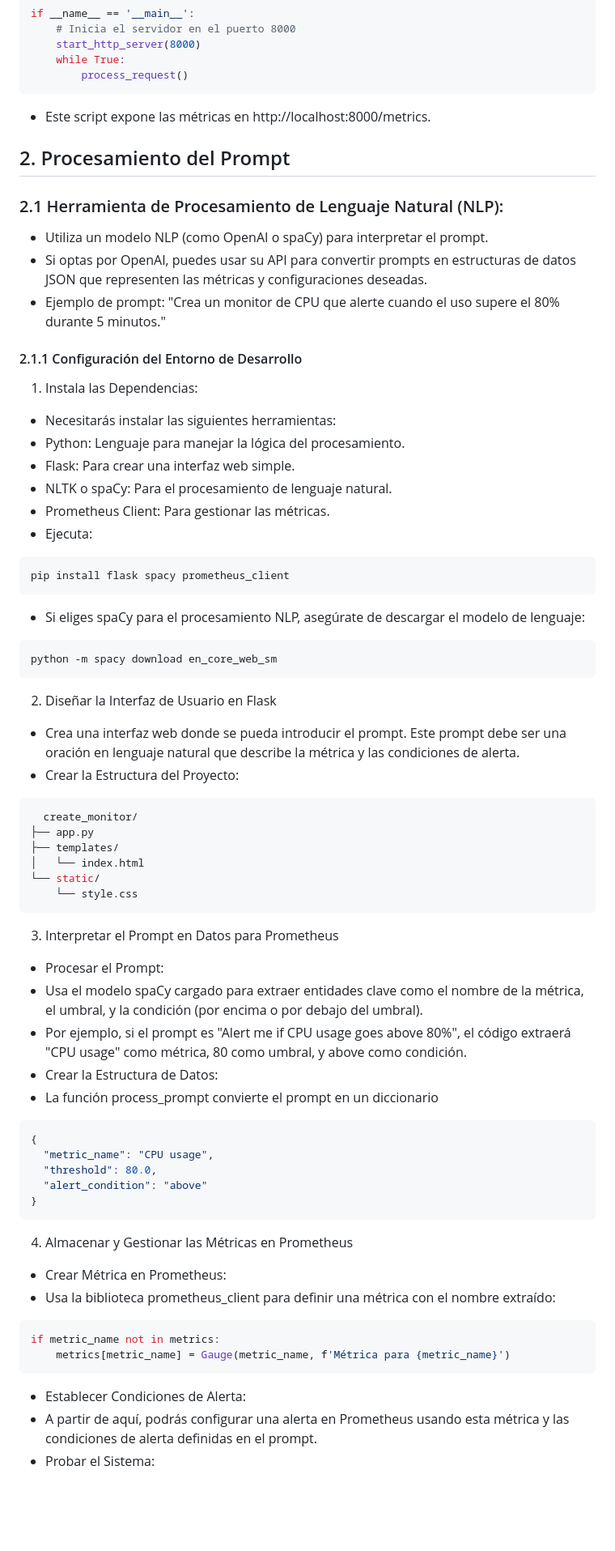
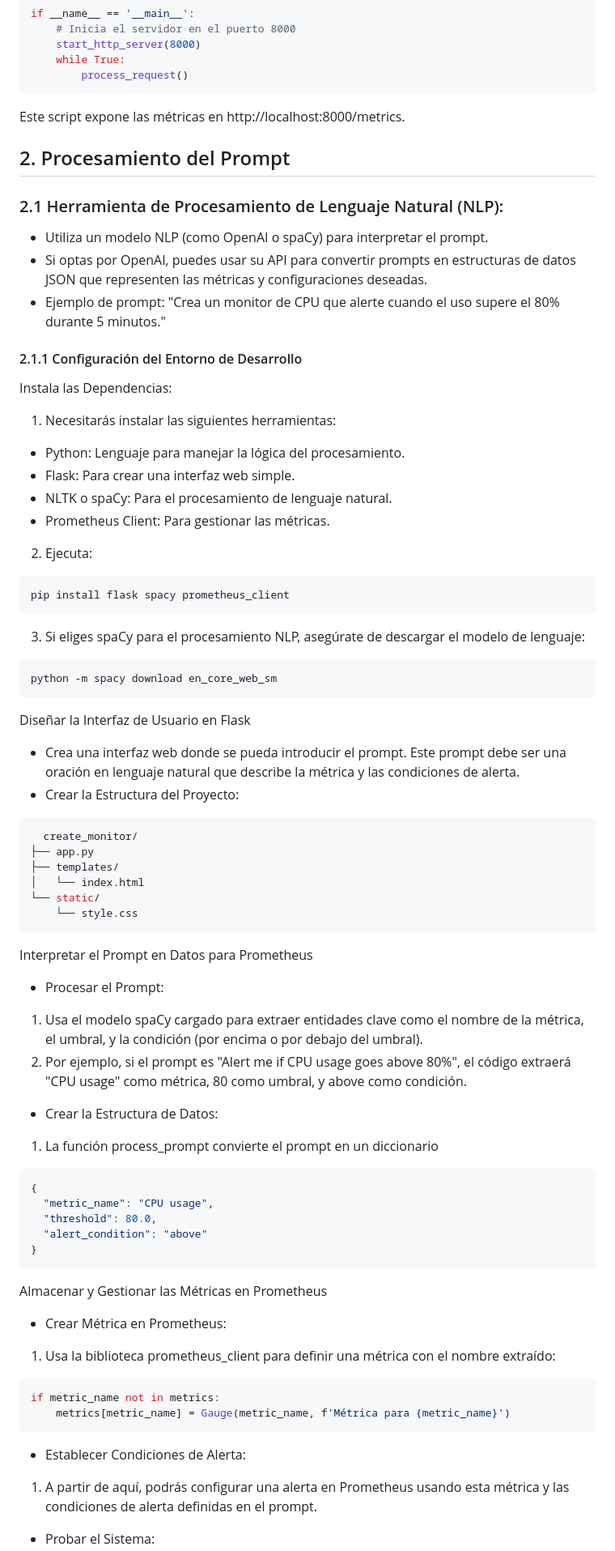
Before and after one commit to serrano1004/CreateMonitorIA, a Markdown page: README.md, the part around the change printed below. Shown: that part at 81% size. Rendered like a GitHub page; blank space fills up the shorter version.

Commit message:
Actualización del proceso de instalación y configuración.

````diff
--- a/README.md
+++ b/README.md
@@ -93,7 +90,7 @@ if __name__ == '__main__':
     while True:
         process_request()
 ```
-- Este script expone las métricas en http://localhost:8000/metrics.
+Este script expone las métricas en http://localhost:8000/metrics.
 
 ## 2. Procesamiento del Prompt
 ### 2.1 Herramienta de Procesamiento de Lenguaje Natural (NLP):
@@ -102,23 +99,23 @@ if __name__ == '__main__':
 - Ejemplo de prompt: "Crea un monitor de CPU que alerte cuando el uso supere el 80% durante 5 minutos."
 
 #### 2.1.1 Configuración del Entorno de Desarrollo
- 1. Instala las Dependencias:
- - Necesitarás instalar las siguientes herramientas:
-  - Python: Lenguaje para manejar la lógica del procesamiento.
-  - Flask: Para crear una interfaz web simple.
-  - NLTK o spaCy: Para el procesamiento de lenguaje natural.
-  - Prometheus Client: Para gestionar las métricas.
- - Ejecuta:
+Instala las Dependencias:
+1. Necesitarás instalar las siguientes herramientas:
+ - Python: Lenguaje para manejar la lógica del procesamiento.
+ - Flask: Para crear una interfaz web simple.
+ - NLTK o spaCy: Para el procesamiento de lenguaje natural.
+ - Prometheus Client: Para gestionar las métricas.
+2. Ejecuta:
 ```bash
 pip install flask spacy prometheus_client
 ```
- - Si eliges spaCy para el procesamiento NLP, asegúrate de descargar el modelo de lenguaje:
+3. Si eliges spaCy para el procesamiento NLP, asegúrate de descargar el modelo de lenguaje:
 ```bash
 python -m spacy download en_core_web_sm
 ```
- 2. Diseñar la Interfaz de Usuario en Flask
+Diseñar la Interfaz de Usuario en Flask
  - Crea una interfaz web donde se pueda introducir el prompt. Este prompt debe ser una oración en lenguaje natural que describe la métrica y las condiciones de alerta.
-  - Crear la Estructura del Proyecto:
+ - Crear la Estructura del Proyecto:
 ```bash
   create_monitor/
 ├── app.py
@@ -127,12 +124,12 @@ python -m spacy download en_core_web_sm
 └── static/
     └── style.css
 ```
- 3. Interpretar el Prompt en Datos para Prometheus
+Interpretar el Prompt en Datos para Prometheus
  - Procesar el Prompt:
-  - Usa el modelo spaCy cargado para extraer entidades clave como el nombre de la métrica, el umbral, y la condición (por encima o por debajo del umbral).
-  - Por ejemplo, si el prompt es "Alert me if CPU usage goes above 80%", el código extraerá "CPU usage" como métrica, 80 como umbral, y above como condición.
+  1. Usa el modelo spaCy cargado para extraer entidades clave como el nombre de la métrica, el umbral, y la condición (por encima o por debajo del umbral).
+  2. Por ejemplo, si el prompt es "Alert me if CPU usage goes above 80%", el código extraerá "CPU usage" como métrica, 80 como umbral, y above como condición.
  - Crear la Estructura de Datos:
-  - La función process_prompt convierte el prompt en un diccionario
+  1. La función process_prompt convierte el prompt en un diccionario
 ```json
 {
   "metric_name": "CPU usage",
@@ -140,13 +137,13 @@ python -m spacy download en_core_web_sm
   "alert_condition": "above"
 }
 ```
- 4. Almacenar y Gestionar las Métricas en Prometheus
+Almacenar y Gestionar las Métricas en Prometheus
  - Crear Métrica en Prometheus:
-  - Usa la biblioteca prometheus_client para definir una métrica con el nombre extraído:
+  1. Usa la biblioteca prometheus_client para definir una métrica con el nombre extraído:
 ```Python
 if metric_name not in metrics:
     metrics[metric_name] = Gauge(metric_name, f'Métrica para {metric_name}')
 ```
  - Establecer Condiciones de Alerta:
-  - A partir de aquí, podrás configurar una alerta en Prometheus usando esta métrica y las condiciones de alerta definidas en el prompt.
+  1. A partir de aquí, podrás configurar una alerta en Prometheus usando esta métrica y las condiciones de alerta definidas en el prompt.
  - Probar el Sistema:
````
Also changed, not shown: other parts of README.md (+13 -21 lines).
